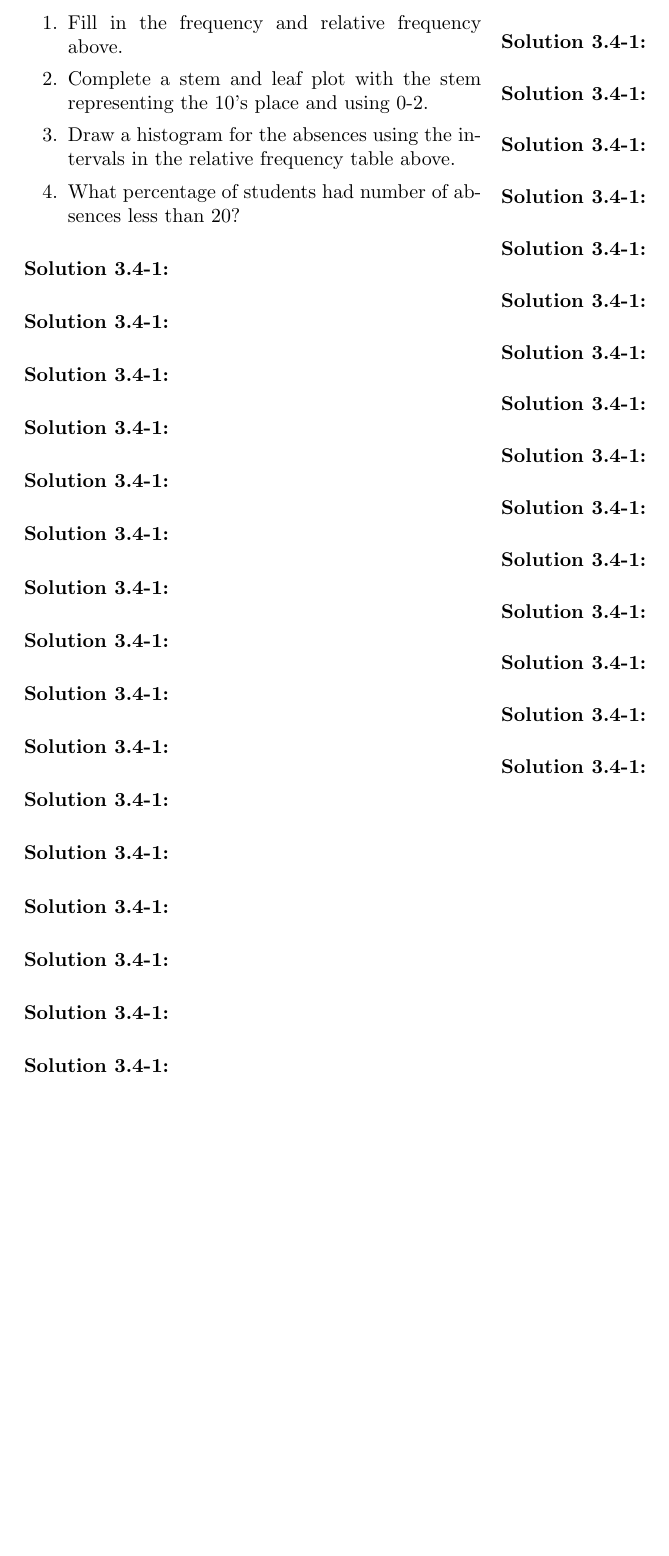
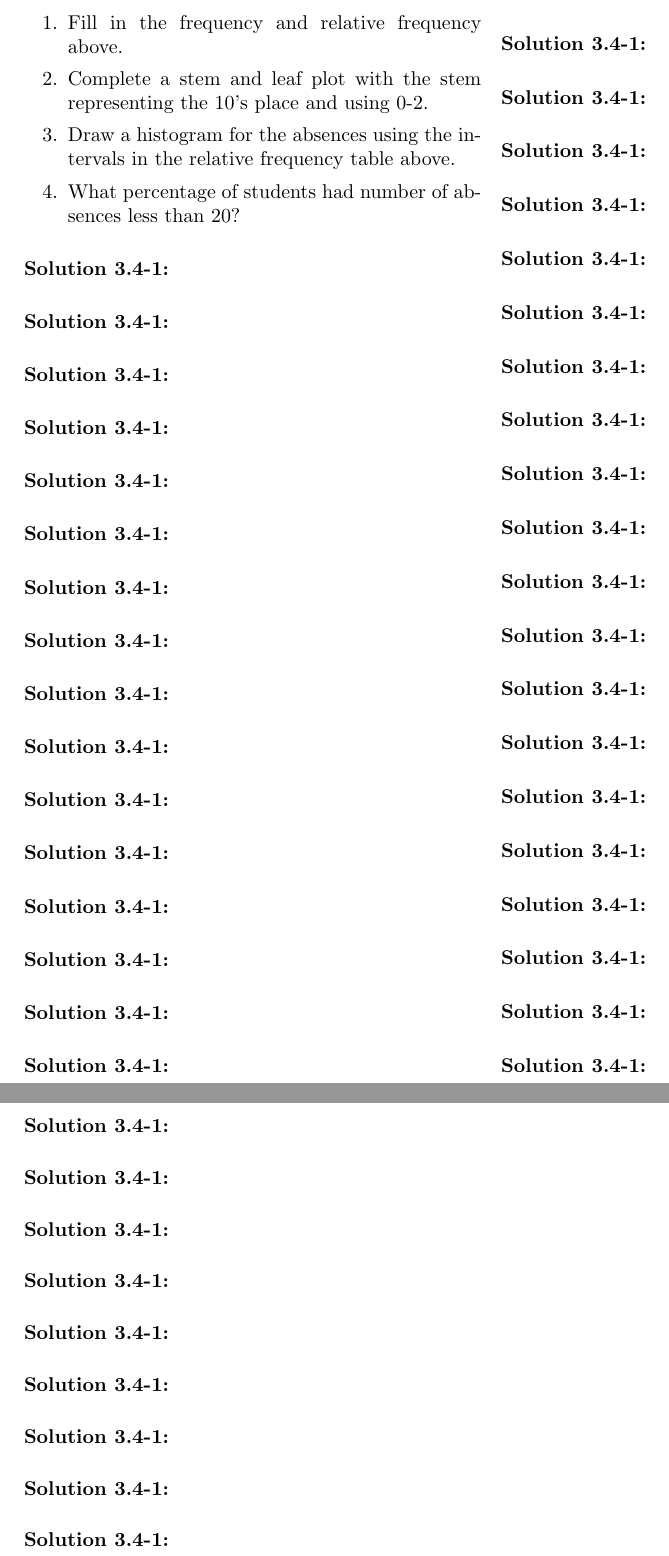
Before and after one commit to llheun/STAT1600book, a LaTeX document (STAT1600coursepack2017solutions.tex, which reads Master.sol.tex): part of page 7 of 7 before the commit and two parts of pages 7 and 8 of 8 after it, the two joined at a grey line, cut so that both start at the same text, the shorter picture padded with empty space. Compiled offline with pdfLaTeX.

Commit message:
added more WS

```diff
--- a/Master.sol.tex
+++ b/Master.sol.tex
@@ -532,3 +532,31 @@ The standard error of this estimate is 0.04
 \end{exsol@solution}
 \begin{exsol@solution}{15.-40}
 \end{exsol@solution}
+\begin{exsol@solution}{15.-41}
+\end{exsol@solution}
+\begin{exsol@solution}{15.-42}
+\end{exsol@solution}
+\begin{exsol@solution}{15.-43}
+\end{exsol@solution}
+\begin{exsol@solution}{15.-44}
+\end{exsol@solution}
+\begin{exsol@solution}{15.-45}
+\end{exsol@solution}
+\begin{exsol@solution}{15.-46}
+\end{exsol@solution}
+\begin{exsol@solution}{15.-47}
+\end{exsol@solution}
+\begin{exsol@solution}{15.-48}
+\end{exsol@solution}
+\begin{exsol@solution}{15.-49}
+\end{exsol@solution}
+\begin{exsol@solution}{15.-50}
+\end{exsol@solution}
+\begin{exsol@solution}{15.-51}
+\end{exsol@solution}
+\begin{exsol@solution}{15.-52}
+\end{exsol@solution}
+\begin{exsol@solution}{15.-53}
+\end{exsol@solution}
+\begin{exsol@solution}{15.-54}
+\end{exsol@solution}
```
Also changed, not shown: Master-concordance.tex (+1 -1 lines), Master.exc.tex (+10 -13 lines), chapters/Workshops/ext_figure/UsaToday.png (added), 3 other files.
